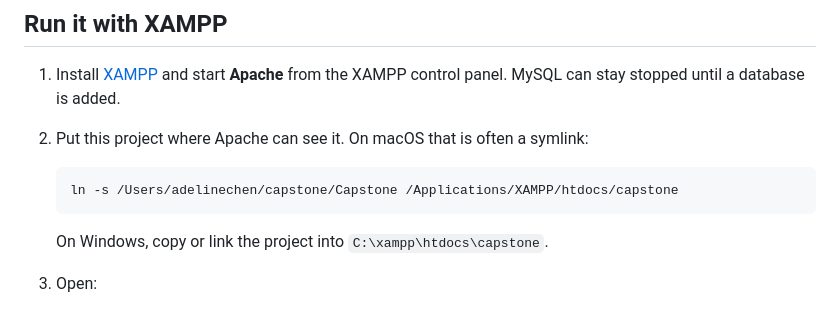
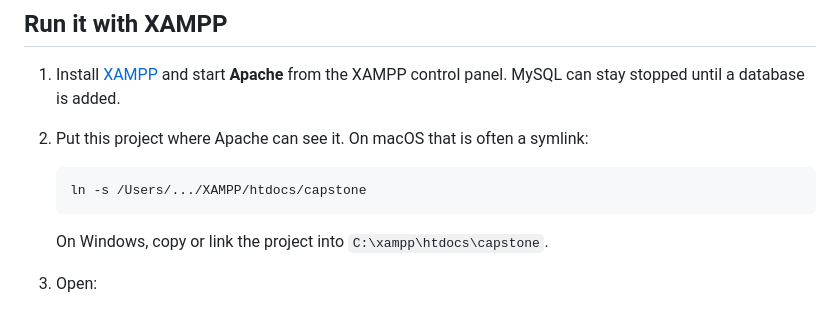
Before and after one commit to adelinecchen/clinic-appointment-system, a Markdown page: README.md, the part around the change. Rendered like a GitHub page.

Commit message:
slight change

````diff
--- a/README.md
+++ b/README.md
@@ -34,7 +34,7 @@ No Composer packages or frontend framework are used.
 2. Put this project where Apache can see it. On macOS that is often a symlink:
 
    ```bash
-   ln -s /Users/adelinechen/capstone/Capstone /Applications/XAMPP/htdocs/capstone
+   ln -s /Users/.../XAMPP/htdocs/capstone
    ```
 
    On Windows, copy or link the project into `C:\xampp\htdocs\capstone`.
````
